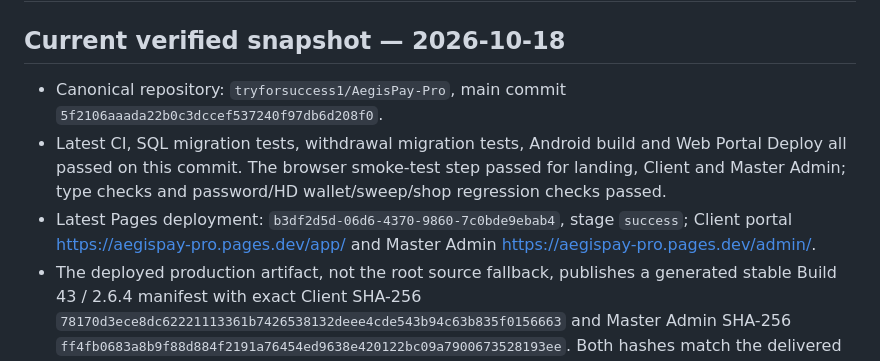
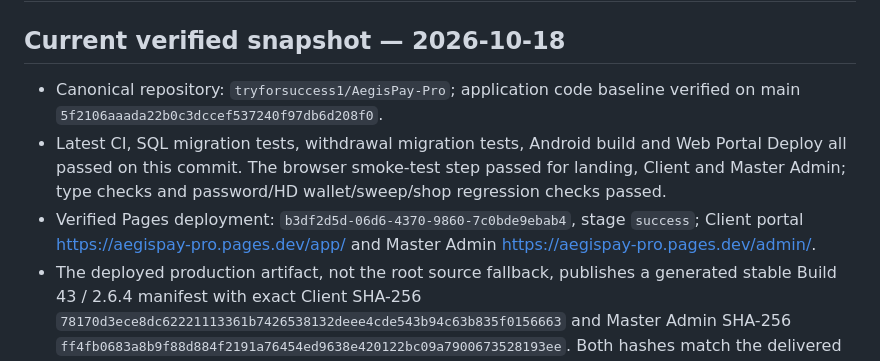
Before and after one commit to tryforsuccess1/AegisPay-Pro, a Markdown page: docs/PRODUCTION_READINESS.md, the part around the change. GitHub-like rendering.

Commit message:
Clarify application baseline in readiness snapshot

```diff
--- a/docs/PRODUCTION_READINESS.md
+++ b/docs/PRODUCTION_READINESS.md
@@ -2,9 +2,9 @@
 
 ## Current verified snapshot — 2026-10-18
 
-- Canonical repository: `tryforsuccess1/AegisPay-Pro`, main commit `5f2106aaada22b0c3dccef537240f97db6d208f0`.
+- Canonical repository: `tryforsuccess1/AegisPay-Pro`; application code baseline verified on main `5f2106aaada22b0c3dccef537240f97db6d208f0`.
 - Latest CI, SQL migration tests, withdrawal migration tests, Android build and Web Portal Deploy all passed on this commit. The browser smoke-test step passed for landing, Client and Master Admin; type checks and password/HD wallet/sweep/shop regression checks passed.
-- Latest Pages deployment: `b3df2d5d-06d6-4370-9860-7c0bde9ebab4`, stage `success`; Client portal https://aegispay-pro.pages.dev/app/ and Master Admin https://aegispay-pro.pages.dev/admin/.
+- Verified Pages deployment: `b3df2d5d-06d6-4370-9860-7c0bde9ebab4`, stage `success`; Client portal https://aegispay-pro.pages.dev/app/ and Master Admin https://aegispay-pro.pages.dev/admin/.
 - The deployed production artifact, not the root source fallback, publishes a generated stable Build 43 / 2.6.4 manifest with exact Client SHA-256 `78170d3ece8dc62221113361b7426538132deee4cde543b94c63b835f0156663` and Master Admin SHA-256 `ff4fb0683a8b9f88d884f2191a76454ed9638e420122bc09a7900673528193ee`. Both hashes match the delivered APKs and their alias copies. The signing certificate fingerprint matches the prior Build 42 release; physical-device install/update remains untested.
 - Supabase `username-login` is ACTIVE v9 with separate safe handling for CAPTCHA/rate-limit errors and generic wrong-credential responses.
 - Supabase project remains ACTIVE_HEALTHY. Security Advisor still reports 14 authenticated-callable SECURITY DEFINER routines (source-reviewed and retained intentionally, not automatically revoked), 3 RLS-enabled service-only deposit/sweep tables without client policies, and native leaked-password protection disabled. The last finding is a production security prerequisite; the table-policy INFO findings are intentional service-role-only isolation.
```
